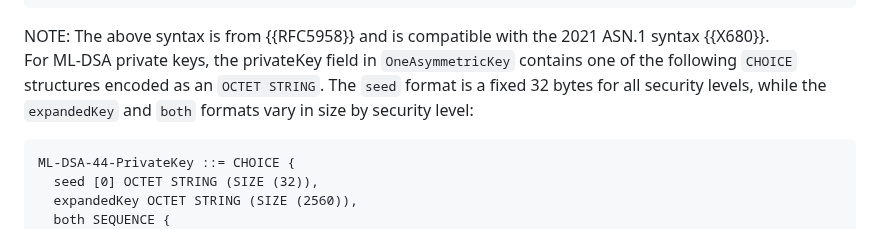
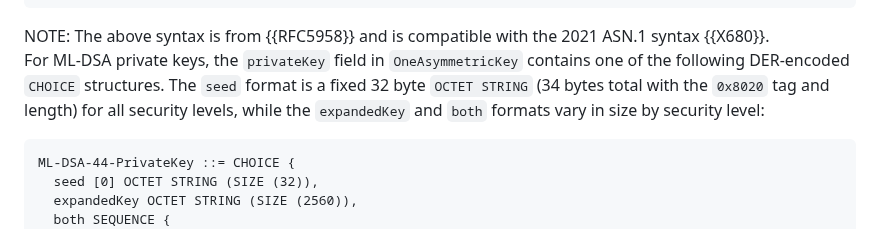
Before and after one commit to lamps-wg/dilithium-certificates, a Markdown page: draft-ietf-lamps-dilithium-certificates.md, the part around the change. Drawn GitHub-style.

Commit message:
Fix description of CHOICE structure (#111)
* Fix description of CHOICE structure

I removed the bit about `OCTET STRING` because only two of the choices are that the other is a `SEQUENCE`.

* Aligning with ML-DSA I-D

```diff
--- a/draft-ietf-lamps-dilithium-certificates.md
+++ b/draft-ietf-lamps-dilithium-certificates.md
@@ -459,9 +459,10 @@ key to be included as well. For illustration, the ASN.1 structure
   2021 ASN.1 syntax {{X680}}.
 </aside>
 
-For ML-DSA private keys, the privateKey field in `OneAsymmetricKey` contains one of
-the following `CHOICE` structures encoded as an `OCTET STRING`. The `seed` format is a
-fixed 32 bytes for all security levels, while the `expandedKey` and `both` formats
+For ML-DSA private keys, the `privateKey` field in `OneAsymmetricKey` contains one of
+the following DER-encoded `CHOICE` structures. The `seed` format is a
+fixed 32 byte `OCTET STRING` (34 bytes total with the `0x8020` tag and
+length) for all security levels, while the `expandedKey` and `both` formats
 vary in size by security level:
 
 
```
